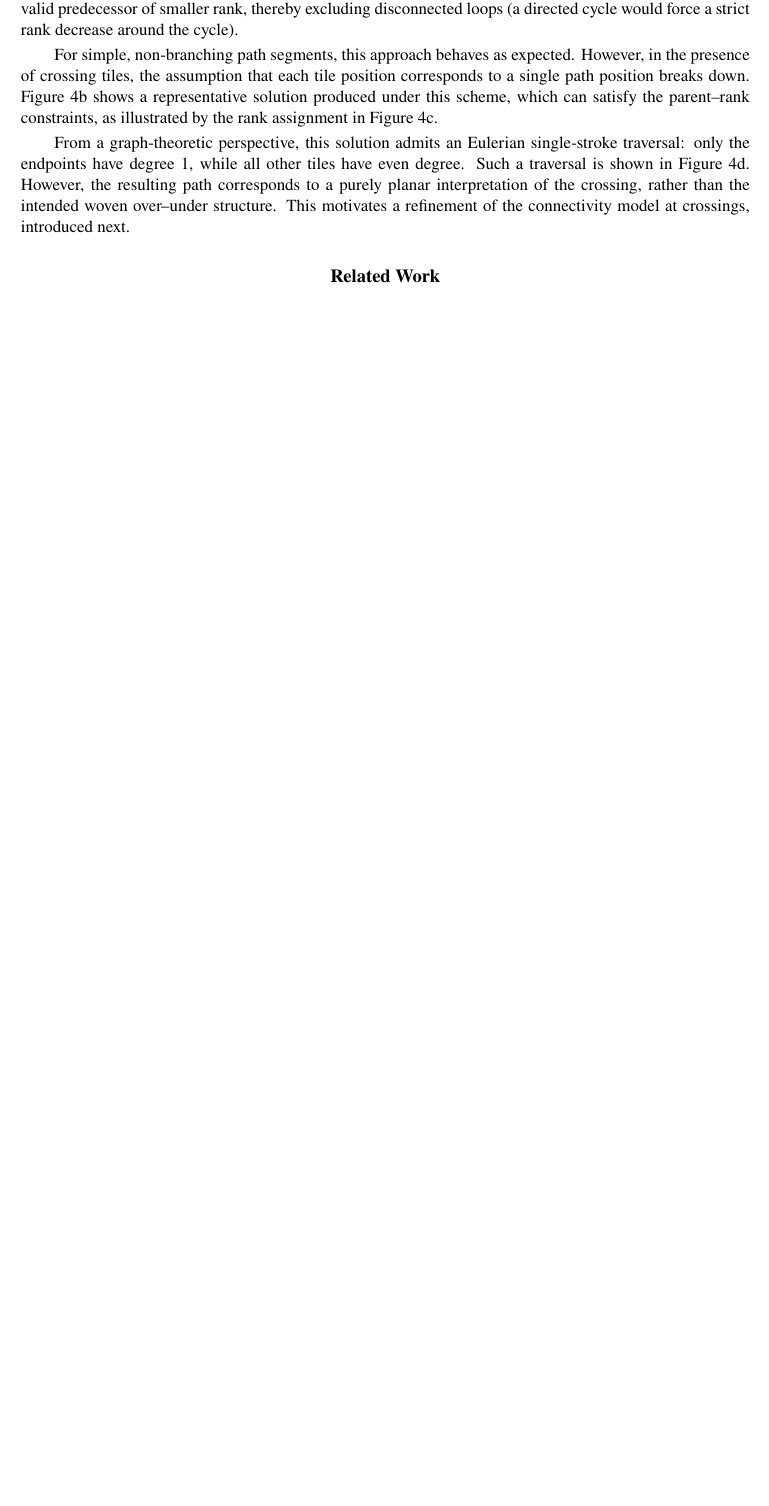
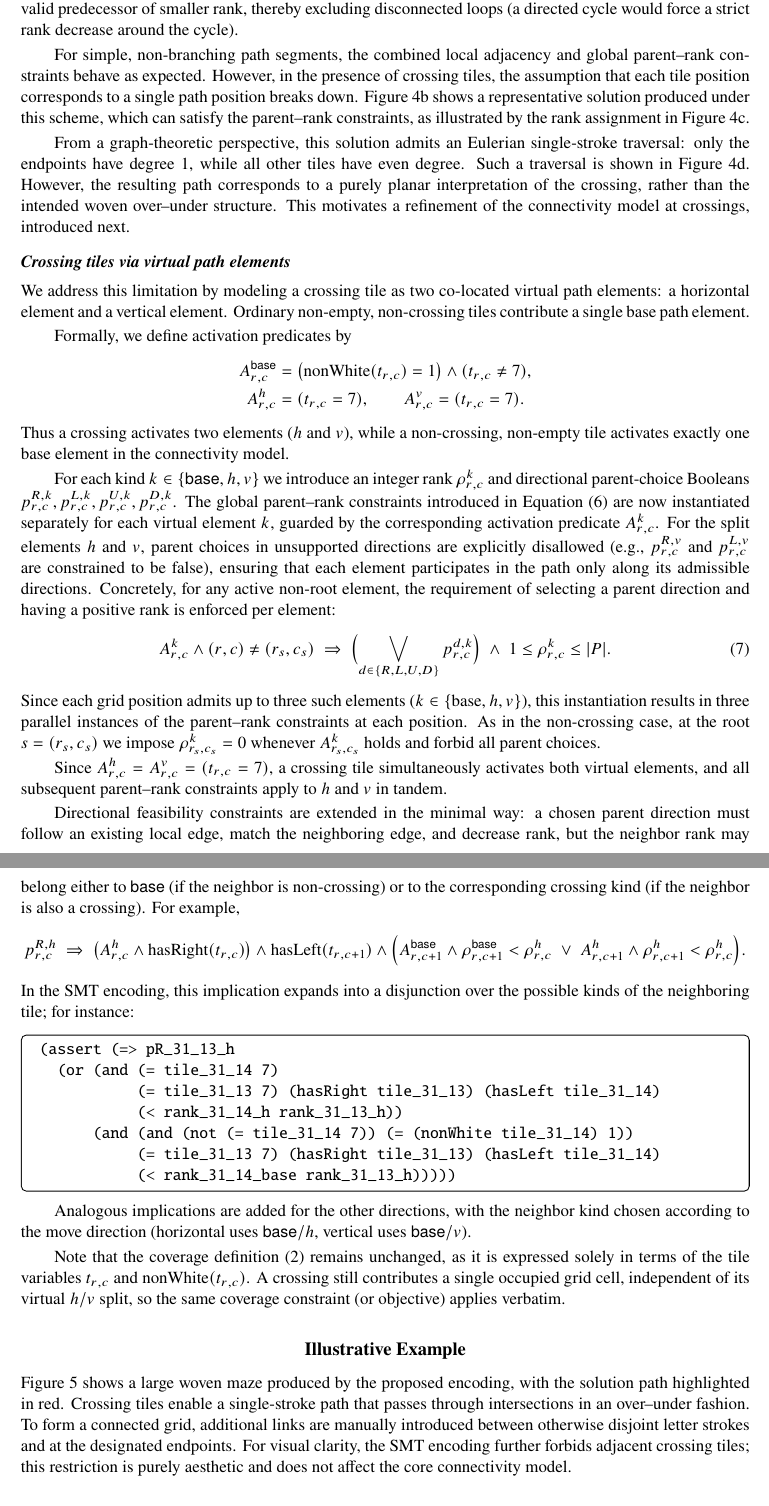
Before and after one commit to txyyss/opt-maze, a LaTeX paper (paper/maze.tex): part of page 6 of 7 before the commit and two parts of pages 6 and 7 of 9 after it, the two joined at a grey line, cut so that both start at the same text, the shorter picture padded with empty space. Compiled offline with pdfLaTeX.

Commit message:
feat: finish most difficult part: virtual path elements.

```diff
--- a/paper/maze.tex
+++ b/paper/maze.tex
@@ -480,12 +481,13 @@ Together, these constraints ensure that every participating position
 thereby excluding disconnected loops (a directed cycle would force a
 strict rank decrease around the cycle).
 
-For simple, non-branching path segments, this approach behaves as
-expected. However, in the presence of crossing tiles, the assumption
-that each tile position corresponds to a single path position breaks
-down. Figure~\ref{fig:nb} shows a representative solution produced under
-this scheme, which can satisfy the parent--rank constraints, as
-illustrated by the rank assignment in Figure~\ref{fig:nc}.
+For simple, non-branching path segments, the combined local adjacency
+and global parent--rank constraints behave as expected. However, in
+the presence of crossing tiles, the assumption that each tile position
+corresponds to a single path position breaks down. Figure~\ref{fig:nb}
+shows a representative solution produced under this scheme, which can
+satisfy the parent--rank constraints, as illustrated by the rank
+assignment in Figure~\ref{fig:nc}.
 
 From a graph-theoretic perspective, this solution admits an Eulerian
 single-stroke traversal: only the endpoints have degree \(1\), while
@@ -495,5 +497,111 @@ purely planar interpretation of the crossing, rather than the intended
 woven over--under structure. This motivates a refinement of the
 connectivity model at crossings, introduced next.
 
+\subsection*{Crossing tiles via virtual path elements}
+
+We address this limitation by modeling a crossing tile as two
+co-located virtual path elements: a horizontal element and a vertical
+element. Ordinary non-empty, non-crossing tiles contribute a single
+base path element.
+
+Formally, we define activation predicates by
+\[
+\begin{aligned}
+A^{\mathsf{base}}_{r,c}
+&= \bigl(\mathrm{nonWhite}(t_{r,c})=1\bigr)\wedge (t_{r,c}\neq 7),
+\\
+A^{h}_{r,c}
+&= (t_{r,c}=7),
+\qquad
+A^{v}_{r,c}
+= (t_{r,c}=7).
+\end{aligned}
+\]
+Thus a crossing activates two elements (\(h\) and \(v\)), while a
+non-crossing, non-empty tile activates exactly one base element in the
+connectivity model.
+
+For each kind \(k\in\{\mathsf{base},h,v\}\) we introduce an integer
+rank \(\rho^{k}_{r,c}\) and directional parent-choice Booleans
+\(p^{R,k}_{r,c},p^{L,k}_{r,c},p^{U,k}_{r,c},p^{D,k}_{r,c}\). The
+global parent--rank constraints introduced in
+Equation~\eqref{eq:parent} are now instantiated separately for each
+virtual element \(k\), guarded by the corresponding activation
+predicate \(A^{k}_{r,c}\). For the split elements \(h\) and \(v\),
+parent choices in unsupported directions are explicitly disallowed
+(e.g., \(p^{R,v}_{r,c}\) and \(p^{L,v}_{r,c}\) are constrained to be
+false), ensuring that each element participates in the path only along
+its admissible directions. Concretely, for any active non-root
+element, the requirement of selecting a parent direction and having a
+positive rank is enforced per element:
+\begin{equation}
+\label{eq:split-parent}
+A^{k}_{r,c}\wedge (r,c)\neq (r_s,c_s)\;\Rightarrow\;
+\Bigl(\bigvee_{d\in\{R,L,U,D\}} p^{d,k}_{r,c}\Bigr)
+\;\wedge\; 1\le \rho^{k}_{r,c}\le |P|.
+\end{equation}
+Since each grid position admits up to three such elements
+(\(k\in\{\text{base},h,v\}\)), this instantiation results in three
+parallel instances of the parent--rank constraints at each
+position. As in the non-crossing case, at the root \(s=(r_s,c_s)\) we
+impose \(\rho^{k}_{r_s,c_s}=0\) whenever \(A^{k}_{r_s,c_s}\) holds and
+forbid all parent choices.
+
+Since \(A^{h}_{r,c}=A^{v}_{r,c}=(t_{r,c}=7)\), a crossing tile
+simultaneously activates both virtual elements, and all subsequent
+parent--rank constraints apply to \(h\) and \(v\) in tandem.
+
+Directional feasibility constraints are extended in the minimal way: a
+chosen parent direction must follow an existing local edge, match the
+neighboring edge, and decrease rank, but the neighbor rank may belong
+either to \(\mathsf{base}\) (if the neighbor is non-crossing) or to the
+corresponding crossing kind (if the neighbor is also a crossing). For
+example,
+\[
+p^{R,h}_{r,c}\;\Rightarrow\;
+\bigl(A^{h}_{r,c}\wedge \mathrm{hasRight}(t_{r,c})\bigr)
+\wedge
+\mathrm{hasLeft}(t_{r,c+1})
+\wedge
+\Bigl(
+A^{\mathsf{base}}_{r,c+1}\wedge \rho^{\mathsf{base}}_{r,c+1}<\rho^{h}_{r,c}
+\;\vee\;
+A^{h}_{r,c+1}\wedge \rho^{h}_{r,c+1}<\rho^{h}_{r,c}
+\Bigr).
+\]
+In the SMT encoding, this implication expands into a disjunction over
+the possible kinds of the neighboring tile; for instance:
+\begin{tcolorbox}[smtsimple]
+\begin{verbatim}
+(assert (=> pR_31_13_h
+  (or (and (= tile_31_14 7)
+           (= tile_31_13 7) (hasRight tile_31_13) (hasLeft tile_31_14)
+           (< rank_31_14_h rank_31_13_h))
+      (and (and (not (= tile_31_14 7)) (= (nonWhite tile_31_14) 1))
+           (= tile_31_13 7) (hasRight tile_31_13) (hasLeft tile_31_14)
+           (< rank_31_14_base rank_31_13_h)))))
+\end{verbatim}
+\end{tcolorbox}
+
+Analogous implications are added for the other directions, with the
+neighbor kind chosen according to the move direction (horizontal uses
+\(\mathsf{base}/h\), vertical uses \(\mathsf{base}/v\)).
+
+Note that the coverage definition~\eqref{eq:coverage} remains
+unchanged, as it is expressed solely in terms of the tile variables
+\(t_{r,c}\) and \(\mathrm{nonWhite}(t_{r,c})\). A crossing still
+contributes a single occupied grid cell, independent of its virtual
+\(h/v\) split, so the same coverage constraint (or objective) applies
+verbatim.
+
 %%%%%%%%%%%%%%%%%%%%%%%%%%%%%%%%%%%%%%%%%%%
-\section*{Related Work}
+\section*{Illustrative Example}
+
+Figure~\ref{fig:examples} shows a large woven maze produced by the
+proposed encoding, with the solution path highlighted in red. Crossing
+tiles enable a single-stroke path that passes through intersections in
+an over--under fashion. To form a connected grid, additional links are
+manually introduced between otherwise disjoint letter strokes and at
+the designated endpoints. For visual clarity, the SMT encoding further
+forbids adjacent crossing tiles; this restriction is purely aesthetic
+and does not affect the core connectivity model.
```
Also changed, not shown: paper/maze.tex (12 more changed lines).
